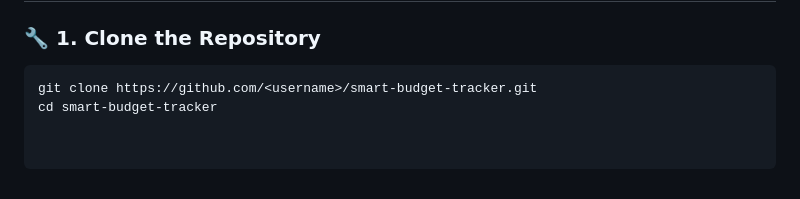
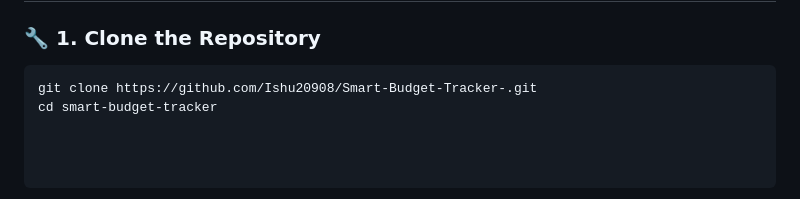
Before and after one commit to Ishu20908/Smart-Budget-Tracker-, a Markdown page: README.md, the part around the change. Drawn GitHub-style.

Commit message:
Update README with project details and features

````diff
--- a/README.md
+++ b/README.md
@@ -85,5 +85,5 @@ It provides real-time insights into your **total income, expenses, savings, and
 
 ### 🔧 1. Clone the Repository
 ```bash
-git clone https://github.com/<username>/smart-budget-tracker.git
+git clone https://github.com/Ishu20908/Smart-Budget-Tracker-.git
 cd smart-budget-tracker
````
